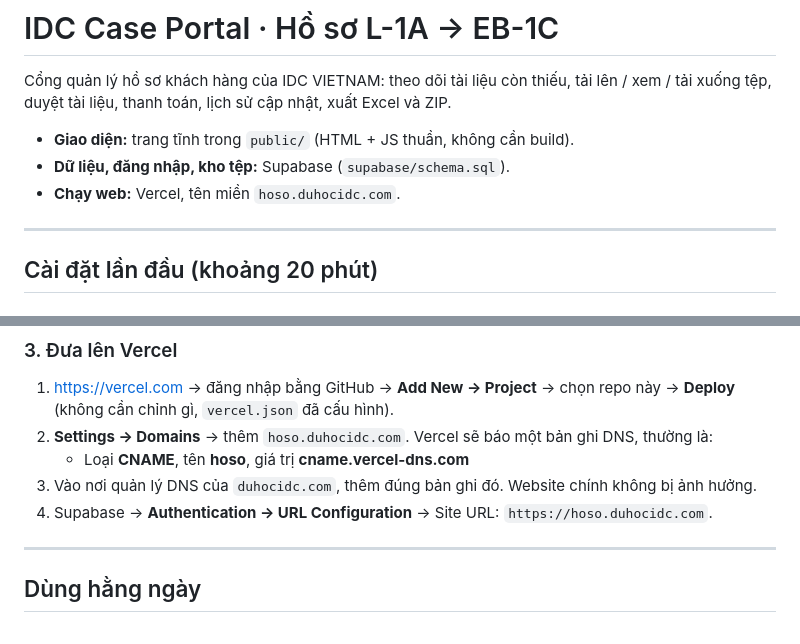
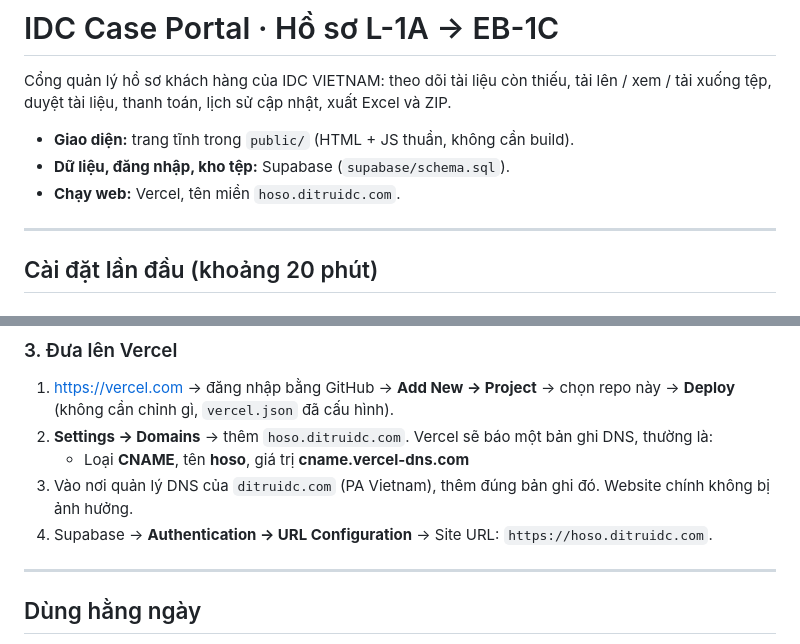
Before and after one commit to Ditruidc/H-S-DI-TR-L1A, a Markdown page: README.md, 2 parts joined by grey strips. Drawn GitHub-style.

Commit message:
README: dùng tên miền hoso.ditruidc.com (DNS tại PA Vietnam)
Co-Authored-By: Claude Opus 5.5 <noreply@anthropic.com>
Claude-Session: https://claude.ai/code/session_01LkBNAA7aay8Zb5P3VgSXDR

```diff
--- a/README.md
+++ b/README.md
@@ -4,7 +4,7 @@ Cổng quản lý hồ sơ khách hàng của IDC VIETNAM: theo dõi tài liệu
 
 - **Giao diện:** trang tĩnh trong `public/` (HTML + JS thuần, không cần build).
 - **Dữ liệu, đăng nhập, kho tệp:** Supabase (`supabase/schema.sql`).
-- **Chạy web:** Vercel, tên miền `hoso.duhocidc.com`.
+- **Chạy web:** Vercel, tên miền `hoso.ditruidc.com`.
 
 ---
 
@@ -29,10 +29,10 @@ SUPABASE_ANON_KEY: 'eyJ...',
 
 ### 3. Đưa lên Vercel
 1. https://vercel.com → đăng nhập bằng GitHub → **Add New → Project** → chọn repo này → **Deploy** (không cần chỉnh gì, `vercel.json` đã cấu hình).
-2. **Settings → Domains** → thêm `hoso.duhocidc.com`. Vercel sẽ báo một bản ghi DNS, thường là:
+2. **Settings → Domains** → thêm `hoso.ditruidc.com`. Vercel sẽ báo một bản ghi DNS, thường là:
    - Loại **CNAME**, tên **hoso**, giá trị **cname.vercel-dns.com**
-3. Vào nơi quản lý DNS của `duhocidc.com`, thêm đúng bản ghi đó. Website chính không bị ảnh hưởng.
-4. Supabase → **Authentication → URL Configuration** → Site URL: `https://hoso.duhocidc.com`.
+3. Vào nơi quản lý DNS của `ditruidc.com` (PA Vietnam), thêm đúng bản ghi đó. Website chính không bị ảnh hưởng.
+4. Supabase → **Authentication → URL Configuration** → Site URL: `https://hoso.ditruidc.com`.
 
 ---
 
```
